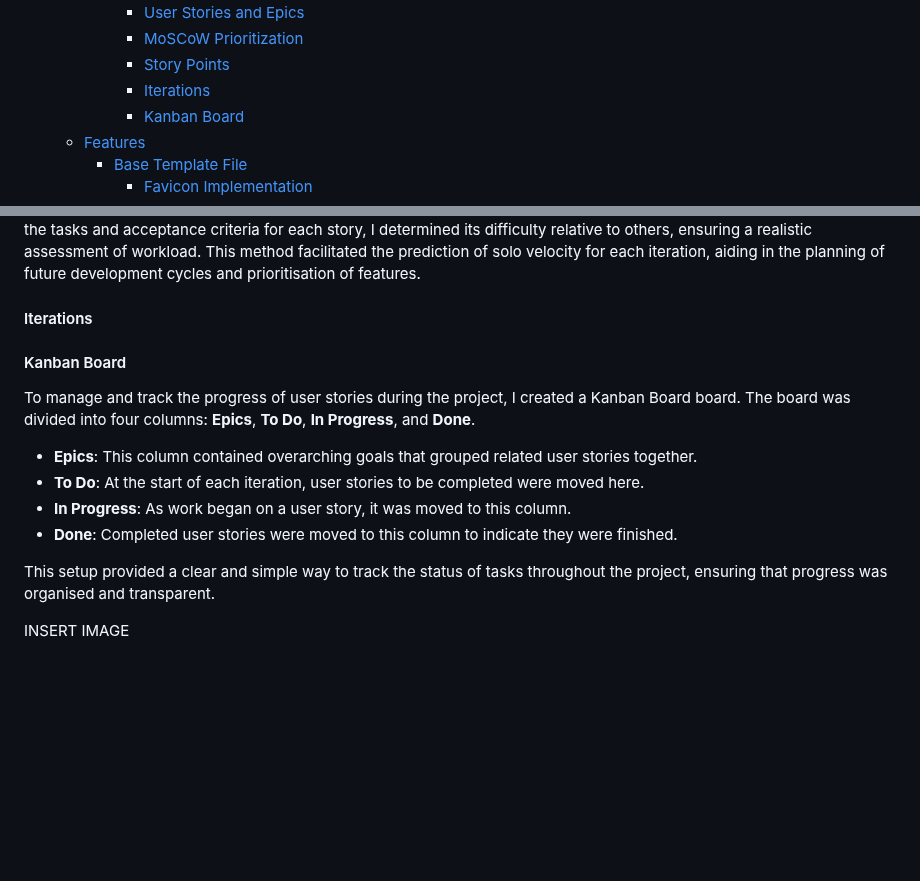
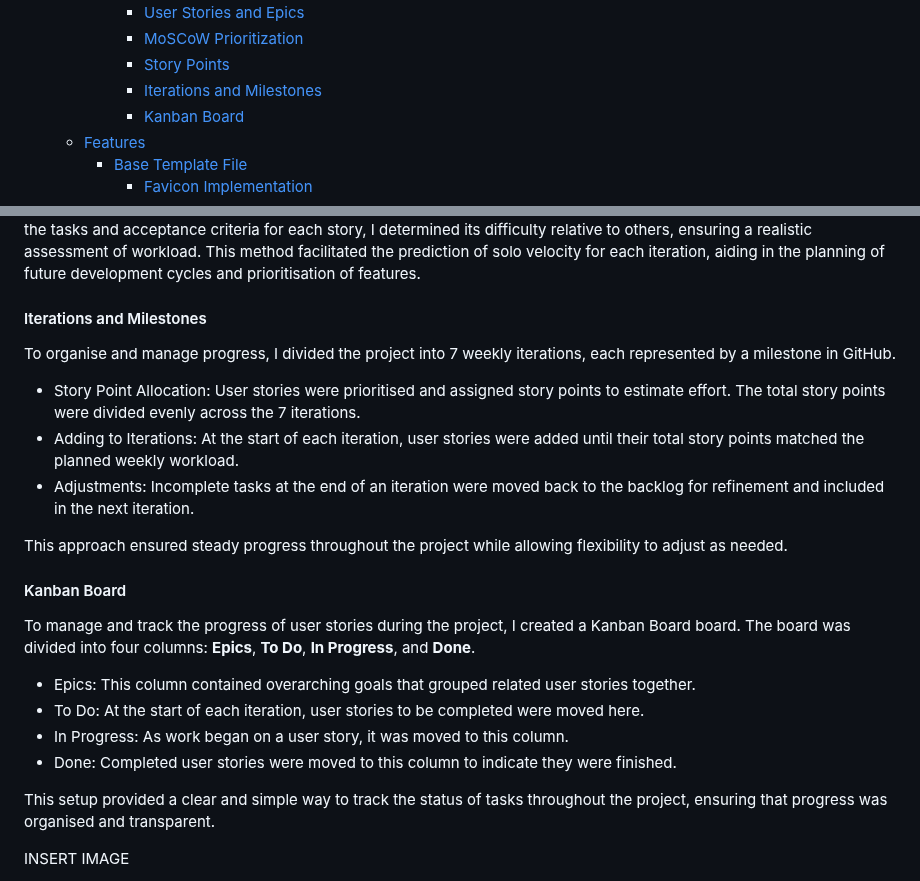
Before and after one commit to jdohertydev/maison_lavaux, a Markdown page: README.md, 2 parts joined by grey strips. Drawn GitHub-style; blank space fills up the shorter version.

Commit message:
Add Iterations and Milestones to Readme

```diff
--- a/README.md
+++ b/README.md
@@ -22,7 +22,7 @@
       - [User Stories and Epics](#user-stories-and-epics)
       - [MoSCoW Prioritization](#moscow-prioritization)
       - [Story Points](#story-points)
-      - [Iterations](#iterations)
+      - [Iterations and Milestones](#iterations-and-milestones)
       - [Kanban Board](#kanban-board)
   - [Features](#features)
     - [Base Template File](#base-template-file)
@@ -359,16 +359,24 @@ This method is beneficial as it allows for clear communication about what will b
 
 In this project, story points were used to estimate the relative complexity of each user story, enabling efficient time management and iteration planning. Each story was assigned a point value of 1, 2, 3, 5, 8, 13, or 21 based on the Fibonacci sequence, which provides a non-linear scale to account for increasing uncertainty with more complex tasks. By analysing the tasks and acceptance criteria for each story, I determined its difficulty relative to others, ensuring a realistic assessment of workload. This method facilitated the prediction of solo velocity for each iteration, aiding in the planning of future development cycles and prioritisation of features.
 
-#### Iterations
+#### Iterations and Milestones
+
+To organise and manage progress, I divided the project into 7 weekly iterations, each represented by a milestone in GitHub.
+
+- Story Point Allocation: User stories were prioritised and assigned story points to estimate effort. The total story points were divided evenly across the 7 iterations.
+- Adding to Iterations: At the start of each iteration, user stories were added until their total story points matched the planned weekly workload.
+- Adjustments: Incomplete tasks at the end of an iteration were moved back to the backlog for refinement and included in the next iteration.
+
+This approach ensured steady progress throughout the project while allowing flexibility to adjust as needed.
 
 #### Kanban Board
 
 To manage and track the progress of user stories during the project, I created a Kanban Board board. The board was divided into four columns: **Epics**, **To Do**, **In Progress**, and **Done**.
 
-- **Epics**: This column contained overarching goals that grouped related user stories together.
-- **To Do**: At the start of each iteration, user stories to be completed were moved here.
-- **In Progress**: As work began on a user story, it was moved to this column.
-- **Done**: Completed user stories were moved to this column to indicate they were finished.
+- Epics: This column contained overarching goals that grouped related user stories together.
+- To Do: At the start of each iteration, user stories to be completed were moved here.
+- In Progress: As work began on a user story, it was moved to this column.
+- Done: Completed user stories were moved to this column to indicate they were finished.
 
 This setup provided a clear and simple way to track the status of tasks throughout the project, ensuring that progress was organised and transparent.
 
```
